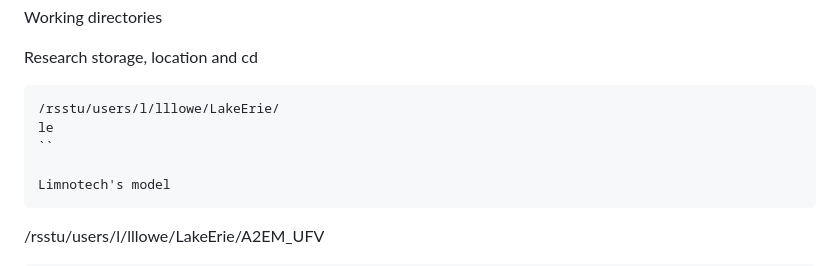
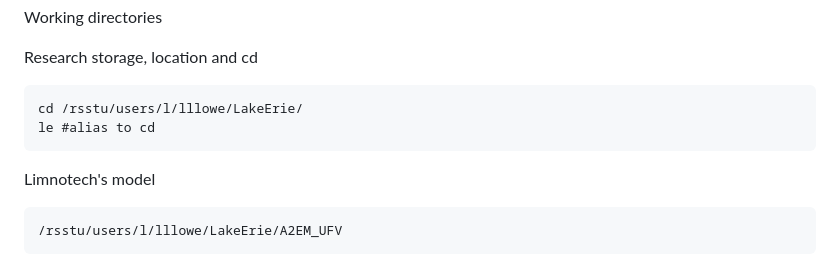
Before and after one commit to l3-hpc/GreatLakes, a Markdown page: FILES.MD, the part around the change. Rendered like a GitHub page.

````diff
--- a/FILES.MD
+++ b/FILES.MD
@@ -2,9 +2,9 @@ Working directories
 
 Research storage, location and cd
 ```
-/rsstu/users/l/lllowe/LakeErie/
-le
-``
+cd /rsstu/users/l/lllowe/LakeErie/
+le #alias to cd
+```
 
 Limnotech's model
 ```
````
